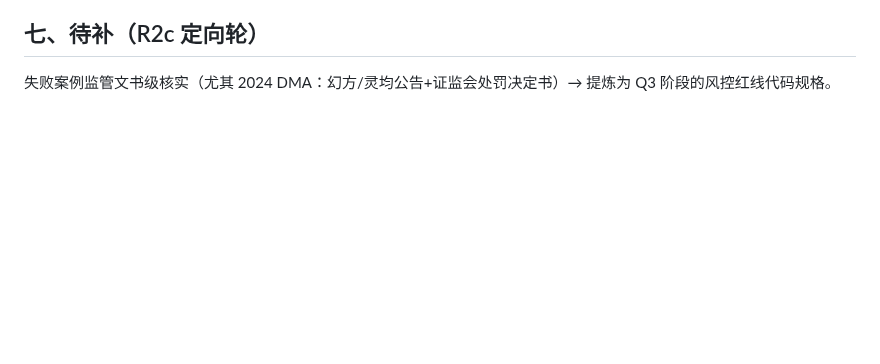
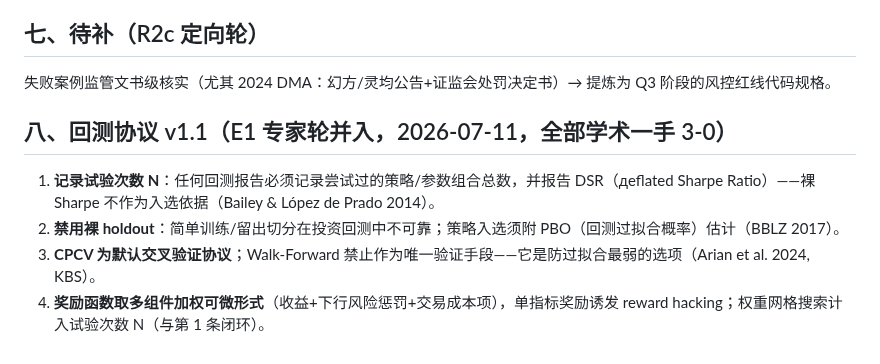
Before and after one commit to kingwonn/myfin, a Markdown page: quant/plan.md, the part around the change. GitHub-like rendering; blank space fills up the shorter version.

Commit message:
quant: backtest protocol v1.1 — trial-count/DSR mandatory, CPCV default, walk-forward-alone banned
Co-Authored-By: Claude Fable 5 <noreply@anthropic.com>
Claude-Session: https://claude.ai/code/session_01EFBSEySrYyoSKFXT6dALSt

```diff
--- a/quant/plan.md
+++ b/quant/plan.md
@@ -52,3 +52,10 @@
 ## 七、待补（R2c 定向轮）
 
 失败案例监管文书级核实（尤其 2024 DMA：幻方/灵均公告+证监会处罚决定书）→ 提炼为 Q3 阶段的风控红线代码规格。
+
+## 八、回测协议 v1.1（E1 专家轮并入，2026-07-11，全部学术一手 3-0）
+
+1. **记录试验次数 N**：任何回测报告必须记录尝试过的策略/参数组合总数，并报告 DSR（деflated Sharpe Ratio）——裸 Sharpe 不作为入选依据（Bailey & López de Prado 2014）。
+2. **禁用裸 holdout**：简单训练/留出切分在投资回测中不可靠；策略入选须附 PBO（回测过拟合概率）估计（BBLZ 2017）。
+3. **CPCV 为默认交叉验证协议**；Walk-Forward 禁止作为唯一验证手段——它是防过拟合最弱的选项（Arian et al. 2024, KBS）。
+4. **奖励函数取多组件加权可微形式**（收益+下行风险惩罚+交易成本项），单指标奖励诱发 reward hacking；权重网格搜索计入试验次数 N（与第 1 条闭环）。
```
